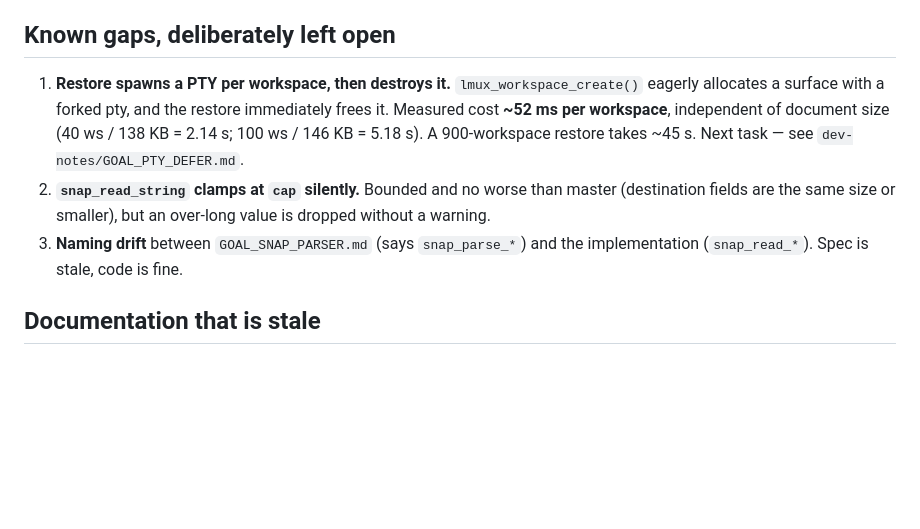
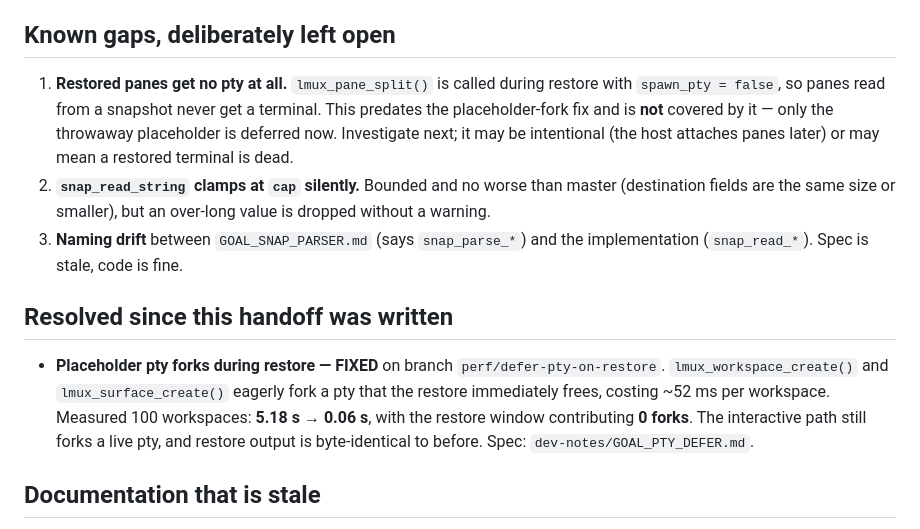
Before and after one commit to Dream-Pixels-Forge/lmux, a Markdown page: dev-notes/HANDOFF.md, the part around the change. Rendered like a GitHub page; blank space fills up the shorter version.

Commit message:
docs: refresh HANDOFF after the pty deferral landed
Gap #1 (placeholder pty forks during restore) is fixed on this branch, so it
moved out of "known gaps" into "resolved". The new gap #1 is the one that fix
does NOT address: lmux_pane_split() still passes spawn_pty = false during
restore, so panes read from a snapshot get no terminal at all.

The independent audit flagged that the handoff was stale on this branch.

```diff
--- a/dev-notes/HANDOFF.md
+++ b/dev-notes/HANDOFF.md
@@ -66,17 +66,27 @@ did; external callers might.
 
 ## Known gaps, deliberately left open
 
-1. **Restore spawns a PTY per workspace, then destroys it.**
-   `lmux_workspace_create()` eagerly allocates a surface with a forked pty, and
-   the restore immediately frees it. Measured cost **~52 ms per workspace**,
-   independent of document size (40 ws / 138 KB = 2.14 s; 100 ws / 146 KB =
-   5.18 s). A 900-workspace restore takes ~45 s. Next task — see
-   `dev-notes/GOAL_PTY_DEFER.md`.
+1. **Restored panes get no pty at all.** `lmux_pane_split()` is called during
+   restore with `spawn_pty = false`, so panes read from a snapshot never get a
+   terminal. This predates the placeholder-fork fix and is **not** covered by
+   it — only the throwaway placeholder is deferred now. Investigate next; it
+   may be intentional (the host attaches panes later) or may mean a restored
+   terminal is dead.
 2. **`snap_read_string` clamps at `cap` silently.** Bounded and no worse than
-   master (destination fields are the same size or smaller), but an
-   over-long value is dropped without a warning.
+   master (destination fields are the same size or smaller), but an over-long
+   value is dropped without a warning.
 3. **Naming drift** between `GOAL_SNAP_PARSER.md` (says `snap_parse_*`) and the
    implementation (`snap_read_*`). Spec is stale, code is fine.
+
+## Resolved since this handoff was written
+
+- **Placeholder pty forks during restore — FIXED** on branch
+  `perf/defer-pty-on-restore`. `lmux_workspace_create()` and
+  `lmux_surface_create()` eagerly fork a pty that the restore immediately frees,
+  costing ~52 ms per workspace. Measured 100 workspaces: **5.18 s → 0.06 s**,
+  with the restore window contributing **0 forks**. The interactive path still
+  forks a live pty, and restore output is byte-identical to before. Spec:
+  `dev-notes/GOAL_PTY_DEFER.md`.
 
 ## Documentation that is stale
 
```
